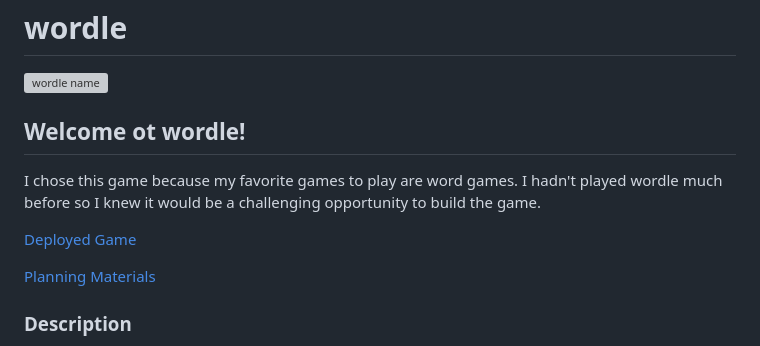
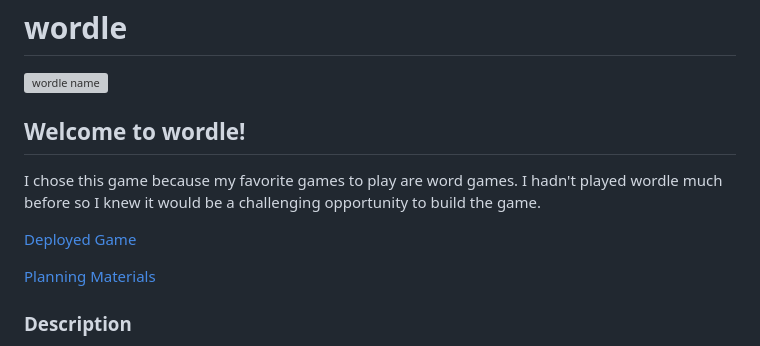
Before and after one commit to Baileybk2/wordle, a Markdown page: README.md, the part around the change printed below. Rendered like a GitHub page; grey boxes are pictures that could not be loaded.

Commit message:
fixed typo on README and added link to deployed game

```diff
--- a/README.md
+++ b/README.md
@@ -2,7 +2,7 @@
 
 ![wordle name](https://i.imgur.com/r0WhEyO.png)
 
-## Welcome ot wordle!
+## Welcome to wordle!
 
 I chose this game because my favorite games to play are word games. I hadn't played wordle much before so I knew it would be a challenging opportunity to build the game.
 
```
Also changed, not shown: other parts of README.md (+1 -1 lines).
